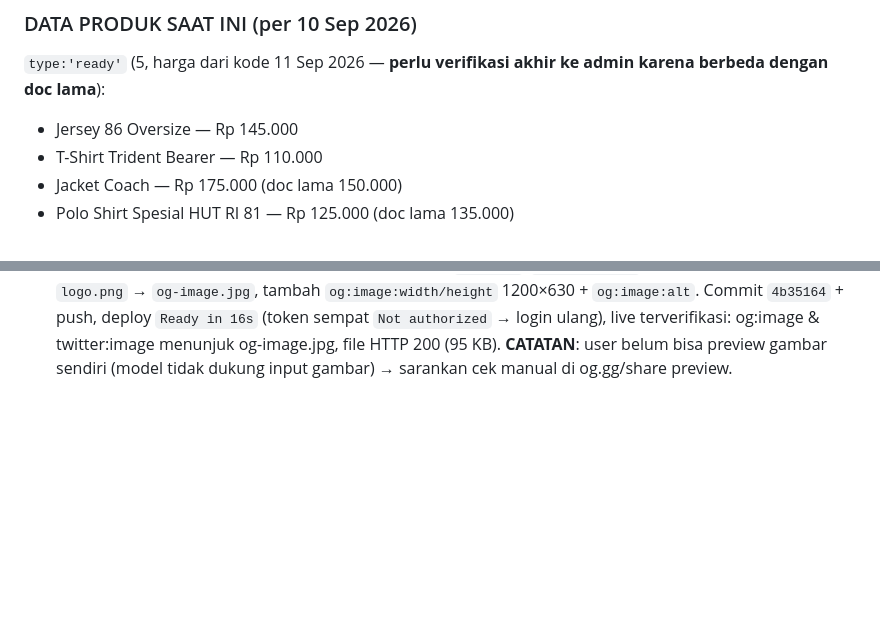
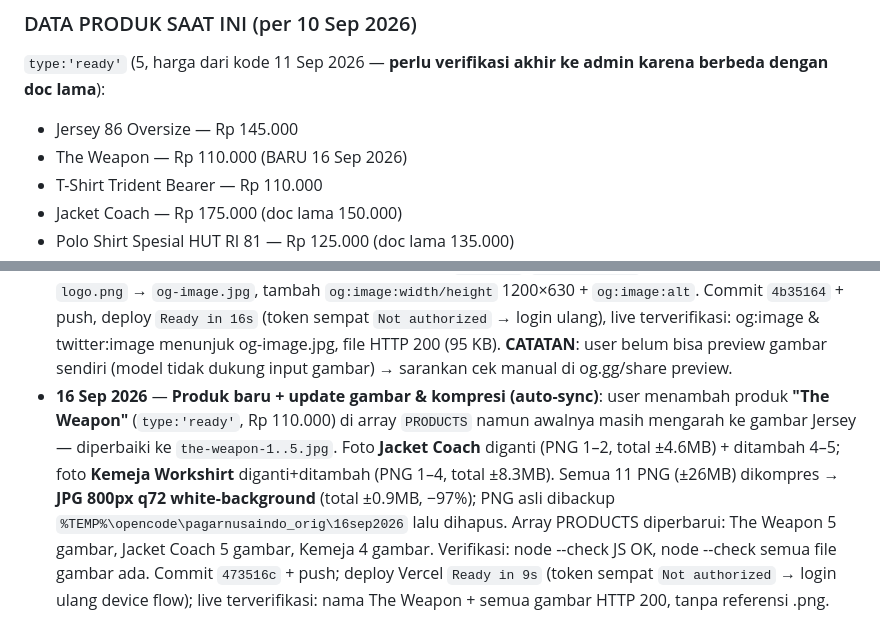
Before and after one commit to pagarnusaindo/pagarnusaindo, a Markdown page: AGENTS.md, 2 parts joined by grey strips. GitHub-like rendering; blank space fills up the shorter version.

Commit message:
Dokumentasi: produk The Weapon + update gambar

```diff
--- a/AGENTS.md
+++ b/AGENTS.md
@@ -54,6 +54,7 @@ Landing page penjualan apparel (jersey, kaos, jaket, polo, kemeja, rompi) — br
 
 `type:'ready'` (5, harga dari kode 11 Sep 2026 — **perlu verifikasi akhir ke admin karena berbeda dengan doc lama**):
 - Jersey 86 Oversize — Rp 145.000
+- The Weapon — Rp 110.000 (BARU 16 Sep 2026)
 - T-Shirt Trident Bearer — Rp 110.000
 - Jacket Coach — Rp 175.000 (doc lama 150.000)
 - Polo Shirt Spesial HUT RI 81 — Rp 125.000 (doc lama 135.000)
@@ -115,6 +116,7 @@ Dibuat oleh `buildWaMessage(productName)`, dipasang `setupWaLinks()` ke semua ta
 - **15 Sep 2026** — **Hero final: full-width cover + slide lambat**: user minta "seperti sebelumnya saja" tapi diperlambat. `.slide-img` kembali ke `flex:1 + background-size:cover` (kolase 2 gambar memenuhi header sepenuhnya), durasi animasi `heroScroll` dari `slideCount*3.5` → **`slideCount*7`** (2× lebih lambat). Commit `0c27d89` + push, deploy `Ready in 6s`, live terverifikasi (`cover`, `flex: 1`, durasi `* 7`).
 - **15 Sep 2026** — **Fitur pause/resume hero slider**: klik pada foto background → slide **pause** (ikona tengah berubah ▶, `animationPlayState=paused`), klik lagi → **jalan lagi** (▶→⏸). Implementasi: `.hero-slider` diberi `cursor:pointer` + `z-index:1` (agar klik tidak tertutup overlay `header::after`), elemen indikator `.hero-toggle` (lingkaran ikon tengah, `pointer-events:none`, hilang 900ms setelah klik), listener klik toggle `paused`. Commit `eb3a73a` + push, deploy `Ready in 5s`, live terverifikasi (`hero-toggle`, `animationPlayState`, `cursor: pointer`).
 - **15 Sep 2026** — **og:image khusus 1200×630 (kolase produk)**: dibuat `og-image.jpg` via System.Drawing (`og-image.jpg: 1200x630, 95 KB`, grid 3×2: Jersey 86 Oversize, T-Shirt Trident, Jacket Coach, Polo HUT RI 81, Kemeja Workshirt, Rompi + header brand & caption). `og:image`/`twitter:image` di-index.html diganti dari `logo.png` → `og-image.jpg`, tambah `og:image:width/height` 1200×630 + `og:image:alt`. Commit `4b35164` + push, deploy `Ready in 16s` (token sempat `Not authorized` → login ulang), live terverifikasi: og:image & twitter:image menunjuk og-image.jpg, file HTTP 200 (95 KB). **CATATAN**: user belum bisa preview gambar sendiri (model tidak dukung input gambar) → sarankan cek manual di og.gg/share preview.
+- **16 Sep 2026** — **Produk baru + update gambar & kompresi (auto-sync)**: user menambah produk **"The Weapon"** (`type:'ready'`, Rp 110.000) di array `PRODUCTS` namun awalnya masih mengarah ke gambar Jersey — diperbaiki ke `the-weapon-1..5.jpg`. Foto **Jacket Coach** diganti (PNG 1–2, total ±4.6MB) + ditambah 4–5; foto **Kemeja Workshirt** diganti+ditambah (PNG 1–4, total ±8.3MB). Semua 11 PNG (±26MB) dikompres → **JPG 800px q72 white-background** (total ±0.9MB, −97%); PNG asli dibackup `%TEMP%\opencode\pagarnusaindo_orig\16sep2026` lalu dihapus. Array PRODUCTS diperbarui: The Weapon 5 gambar, Jacket Coach 5 gambar, Kemeja 4 gambar. Verifikasi: node --check JS OK, node --check semua file gambar ada. Commit `473516c` + push; deploy Vercel `Ready in 9s` (token sempat `Not authorized` → login ulang device flow); live terverifikasi: nama The Weapon + semua gambar HTTP 200, tanpa referensi .png.
 
 <!-- Entri baru ditambahkan paling bawah, dengan format:
 - **Tanggal** — Ringkasan: apa yang dikerjakan, file yang diubah, hasil/pengujian, dan apa yang belum selesai (to-do sesi berikutnya). -->
```
